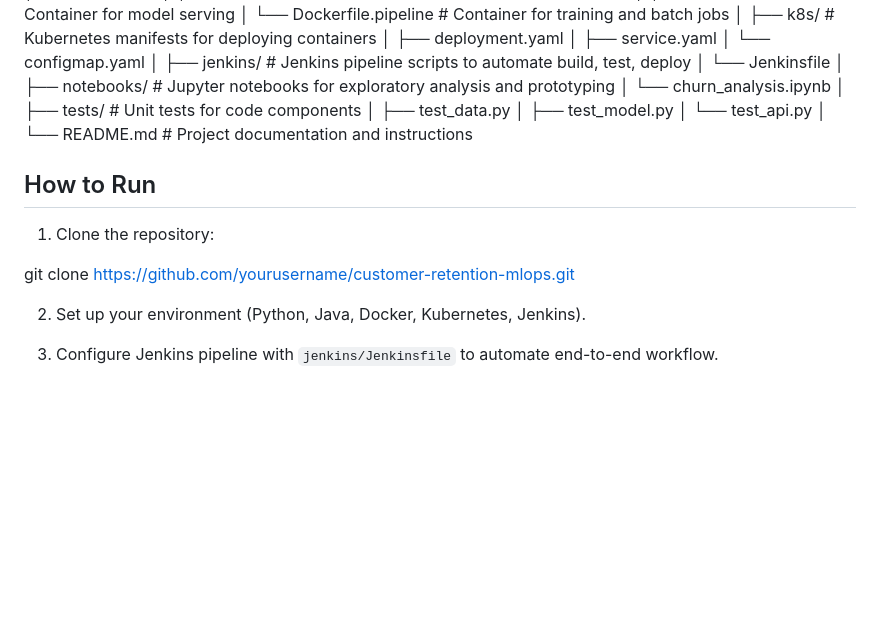
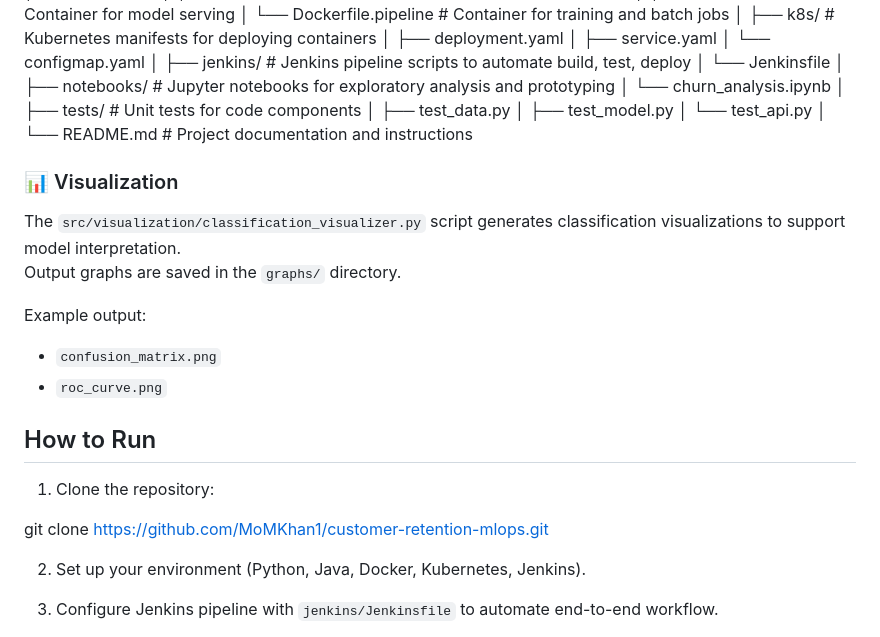
Before and after one commit to MoMkhan1/customer-retention-mlops, a Markdown page: README.md, the part around the change. Rendered like a GitHub page; blank space fills up the shorter version.

Commit message:
Update README with project structure and visualization info

```diff
--- a/README.md
+++ b/README.md
@@ -73,11 +73,20 @@ customer-retention-mlops/
 └── README.md # Project documentation and instructions
 
 
+### 📊 Visualization
+
+The `src/visualization/classification_visualizer.py` script generates classification visualizations to support model interpretation.
+Output graphs are saved in the `graphs/` directory.
+
+Example output:
+- `confusion_matrix.png`
+- `roc_curve.png`
+
 ## How to Run
 
 1. Clone the repository:
 
-git clone https://github.com/yourusername/customer-retention-mlops.git
+git clone https://github.com/MoMKhan1/customer-retention-mlops.git
 
 
 2. Set up your environment (Python, Java, Docker, Kubernetes, Jenkins).
```
